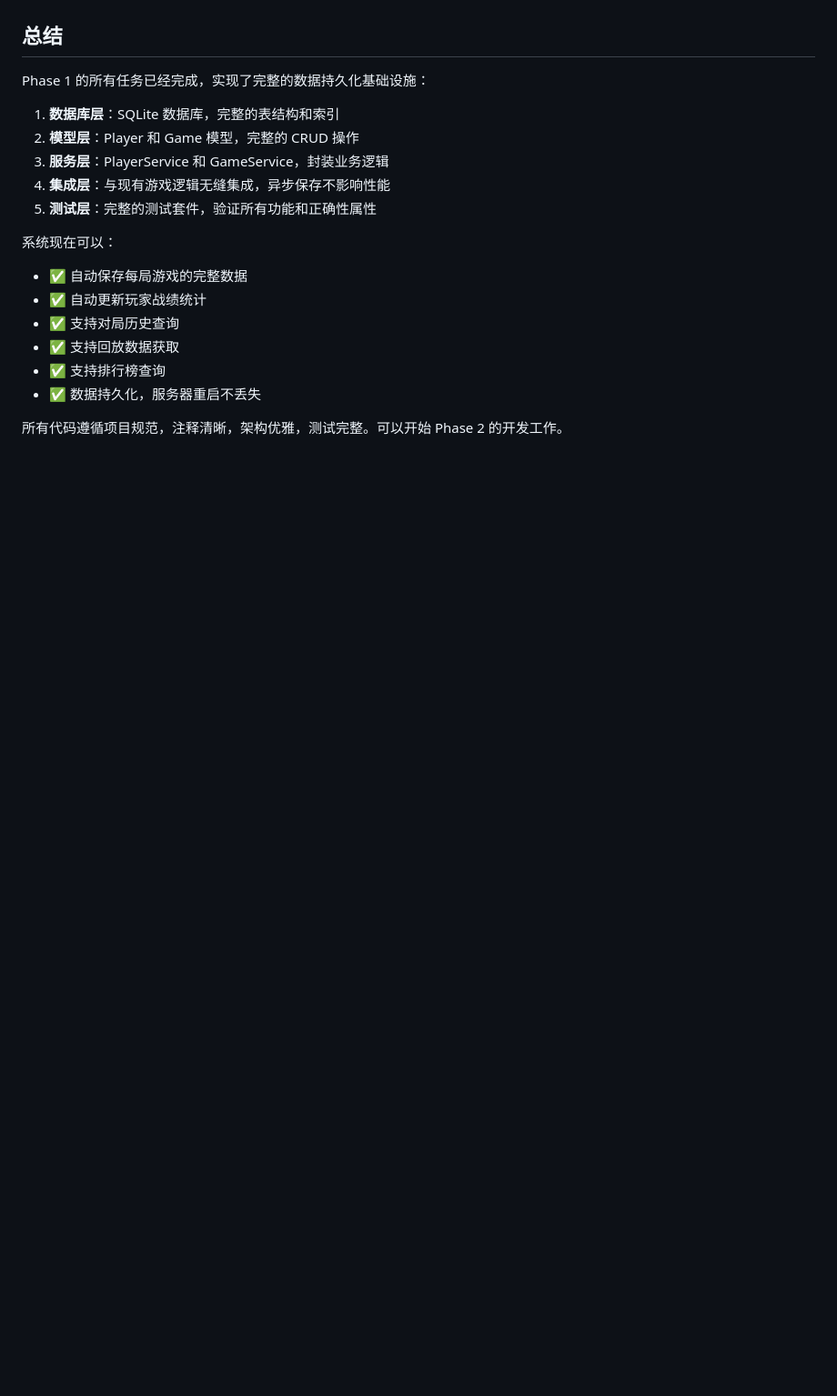
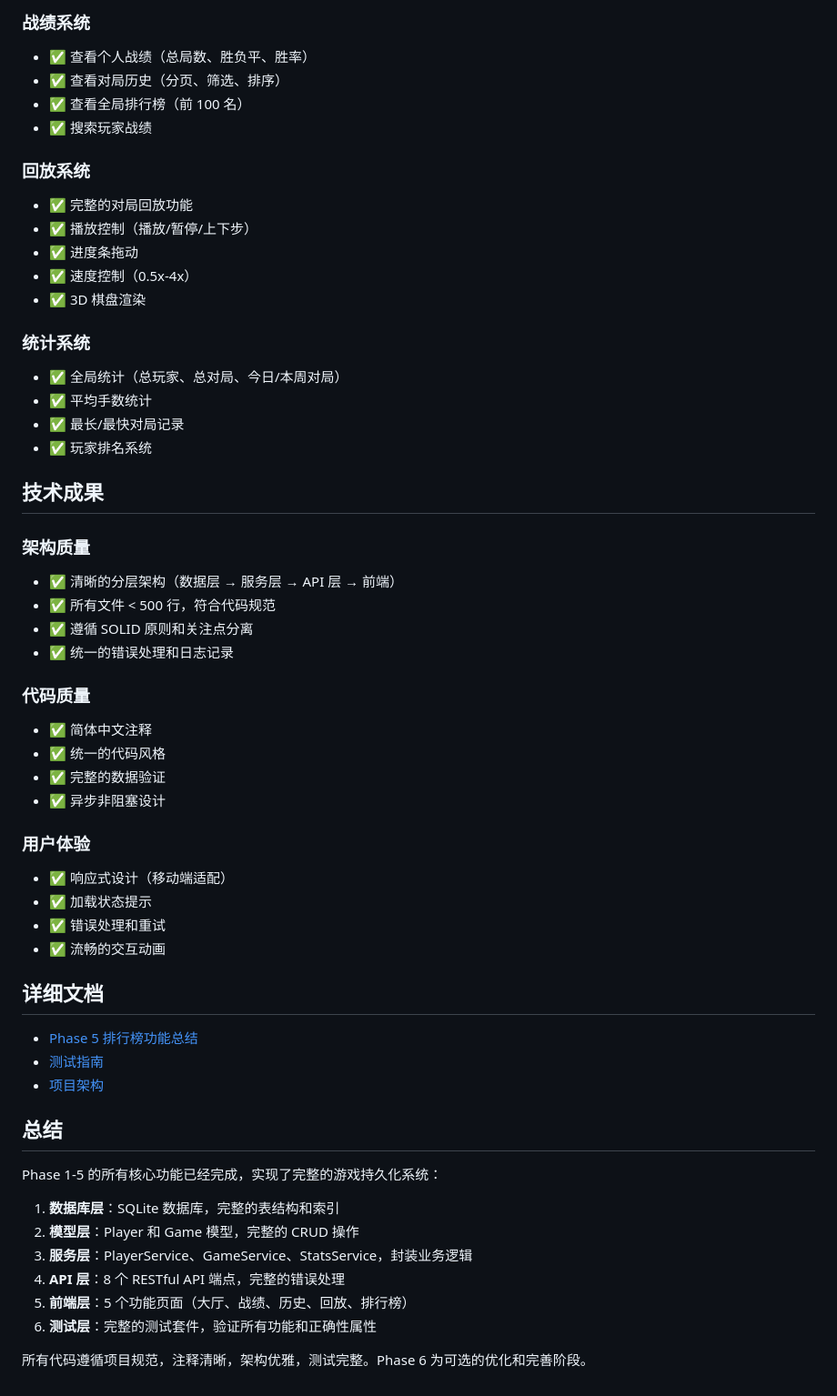
Before and after one commit to AriesOxO/gomoku3d, a Markdown page: docs/持久化功能实施总结.md, the part around one of its changes. Shown at 91% size. GitHub-like rendering; blank space fills up the shorter version.

```diff
--- a/docs/持久化功能实施总结.md
+++ b/docs/持久化功能实施总结.md
@@ -235,20 +274,57 @@ package.json                        # 已包含 better-sqlite3
+### 战绩系统
+- ✅ 查看个人战绩（总局数、胜负平、胜率）
+- ✅ 查看对局历史（分页、筛选、排序）
+- ✅ 查看全局排行榜（前 100 名）
+- ✅ 搜索玩家战绩
+
+### 回放系统
+- ✅ 完整的对局回放功能
+- ✅ 播放控制（播放/暂停/上下步）
+- ✅ 进度条拖动
+- ✅ 速度控制（0.5x-4x）
+- ✅ 3D 棋盘渲染
+
+### 统计系统
+- ✅ 全局统计（总玩家、总对局、今日/本周对局）
+- ✅ 平均手数统计
+- ✅ 最长/最快对局记录
+- ✅ 玩家排名系统
+
+## 技术成果
+
+### 架构质量
+- ✅ 清晰的分层架构（数据层 → 服务层 → API 层 → 前端）
+- ✅ 所有文件 < 500 行，符合代码规范
+- ✅ 遵循 SOLID 原则和关注点分离
+- ✅ 统一的错误处理和日志记录
+
+### 代码质量
+- ✅ 简体中文注释
+- ✅ 统一的代码风格
+- ✅ 完整的数据验证
+- ✅ 异步非阻塞设计
+
+### 用户体验
+- ✅ 响应式设计（移动端适配）
+- ✅ 加载状态提示
+- ✅ 错误处理和重试
+- ✅ 流畅的交互动画
+
+## 详细文档
+
+- [Phase 5 排行榜功能总结](./Phase5-排行榜功能总结.md)
+- [测试指南](./测试指南.md)
+- [项目架构](./项目架构.md)
 
 ## 总结
 
-Phase 1 的所有任务已经完成，实现了完整的数据持久化基础设施：
+Phase 1-5 的所有核心功能已经完成，实现了完整的游戏持久化系统：
 
 1. **数据库层**：SQLite 数据库，完整的表结构和索引
 2. **模型层**：Player 和 Game 模型，完整的 CRUD 操作
-3. **服务层**：PlayerService 和 GameService，封装业务逻辑
-4. **集成层**：与现有游戏逻辑无缝集成，异步保存不影响性能
-5. **测试层**：完整的测试套件，验证所有功能和正确性属性
+3. **服务层**：PlayerService、GameService、StatsService，封装业务逻辑
+4. **API 层**：8 个 RESTful API 端点，完整的错误处理
+5. **前端层**：5 个功能页面（大厅、战绩、历史、回放、排行榜）
+6. **测试层**：完整的测试套件，验证所有功能和正确性属性
 
-系统现在可以：
-- ✅ 自动保存每局游戏的完整数据
-- ✅ 自动更新玩家战绩统计
-- ✅ 支持对局历史查询
-- ✅ 支持回放数据获取
-- ✅ 支持排行榜查询
-- ✅ 数据持久化，服务器重启不丢失
-
-所有代码遵循项目规范，注释清晰，架构优雅，测试完整。可以开始 Phase 2 的开发工作。
+所有代码遵循项目规范，注释清晰，架构优雅，测试完整。Phase 6 为可选的优化和完善阶段。
```
Also changed, not shown: other parts of docs/持久化功能实施总结.md (+60 -21 lines), docs/Phase5-排行榜功能总结.md (added, +156 -0 lines).
